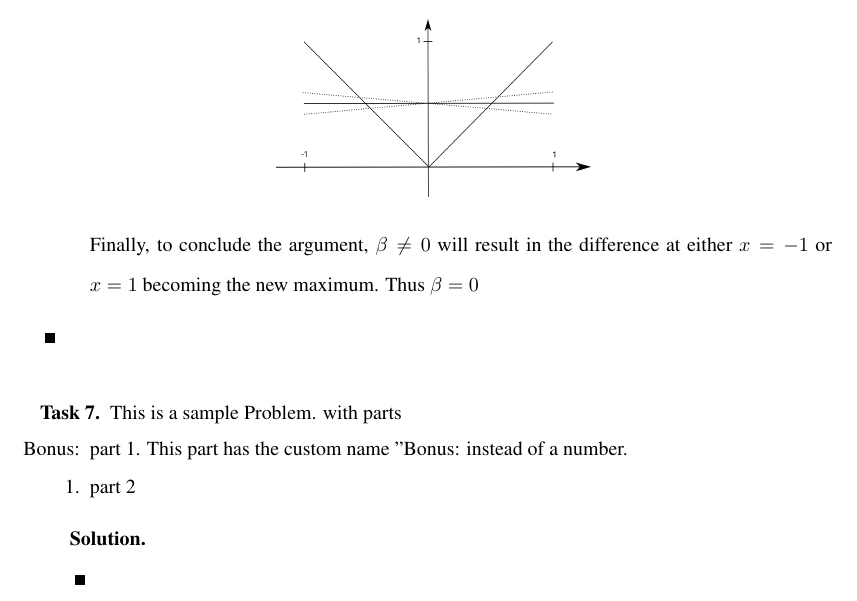
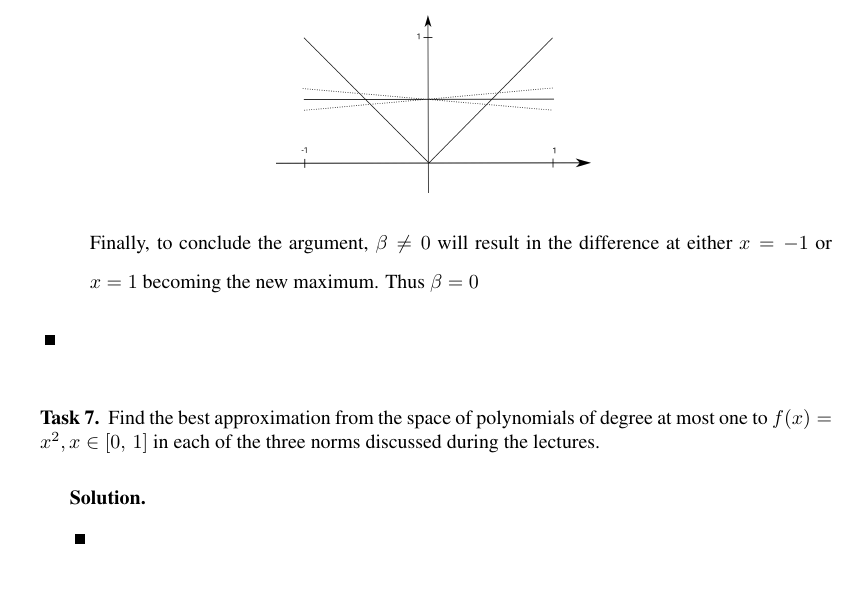
Before and after one commit to emiljoha/NUMA12, a LaTeX problem sheet (homework_1/report.tex, which reads homework_1/task_7.tex): part of page 4 of 4, cut so that both start at the same text. Compiled offline with pdfLaTeX.

Commit message:
statement

```diff
--- a/homework_1/task_7.tex
+++ b/homework_1/task_7.tex
@@ -1,10 +1,5 @@
 \begin{problem}
-This is a sample Problem. with parts
-\begin{enumerate}
-\item[Bonus:] part 1. This part has the custom name "Bonus:
- instead of a number.
-\item part 2
-\end{enumerate}
+Find the best approximation from the space of polynomials of degree at most one to $f(x) = x^2, x \in [0,\, 1]$ in each of the three norms discussed during the lectures.
 \end{problem}
 
 \begin{solution}
```
